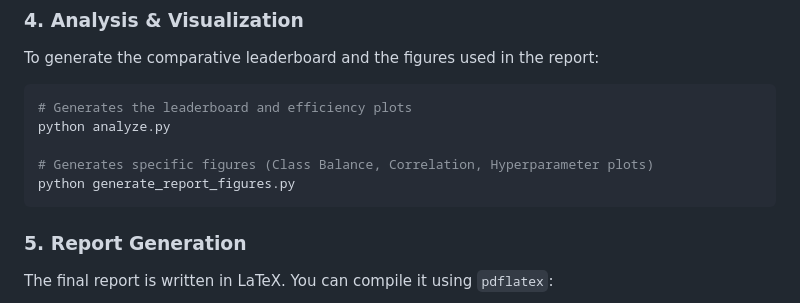
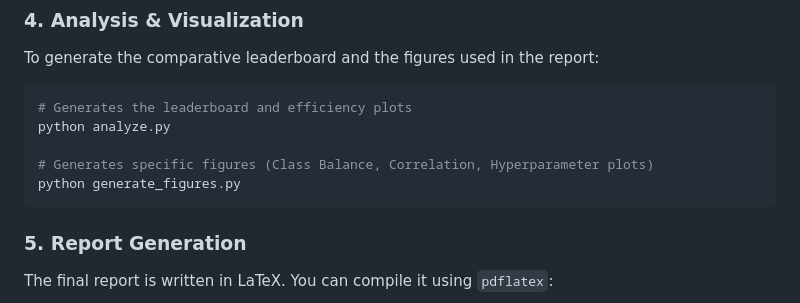
Before and after one commit to carterprince/spotify-classification, a Markdown page: README.md, the part around the change. Drawn GitHub-style.

````diff
--- a/README.md
+++ b/README.md
@@ -74,7 +74,7 @@ To generate the comparative leaderboard and the figures used in the report:
 python analyze.py
 
 # Generates specific figures (Class Balance, Correlation, Hyperparameter plots)
-python generate_report_figures.py
+python generate_figures.py
 ```
 
 ### 5. Report Generation
````
